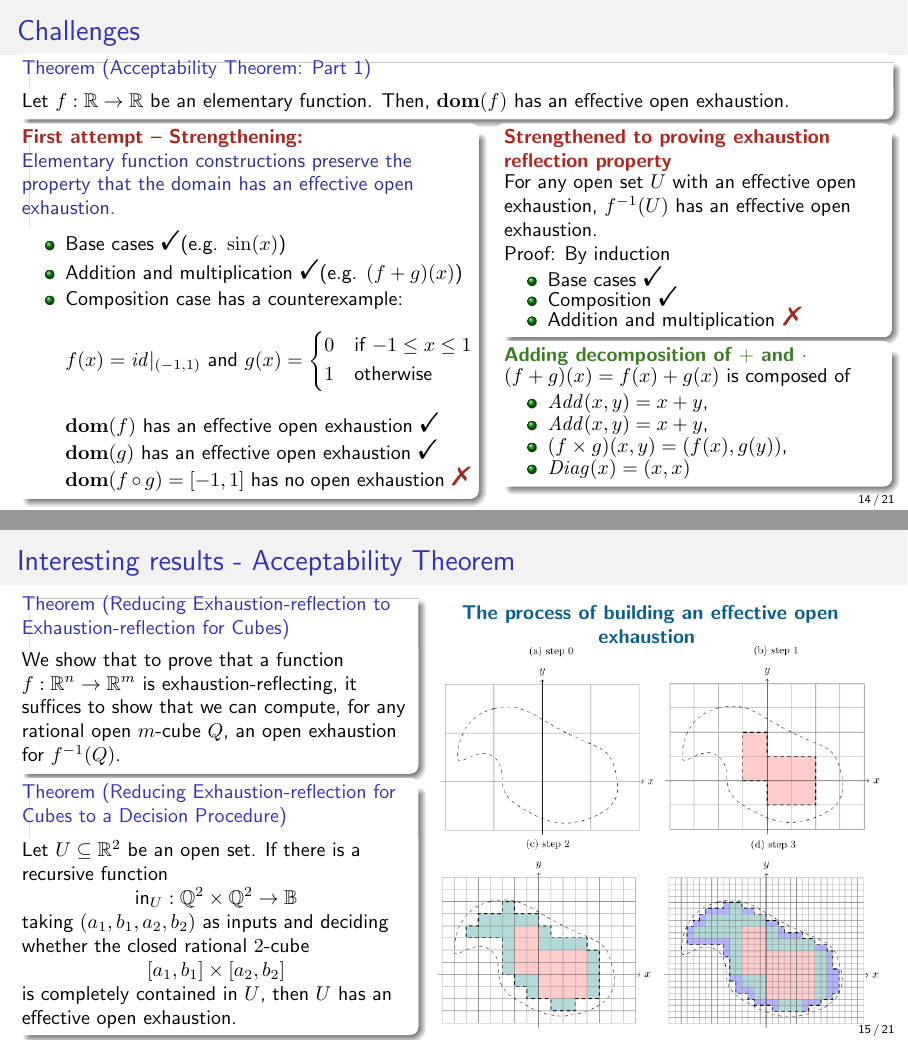
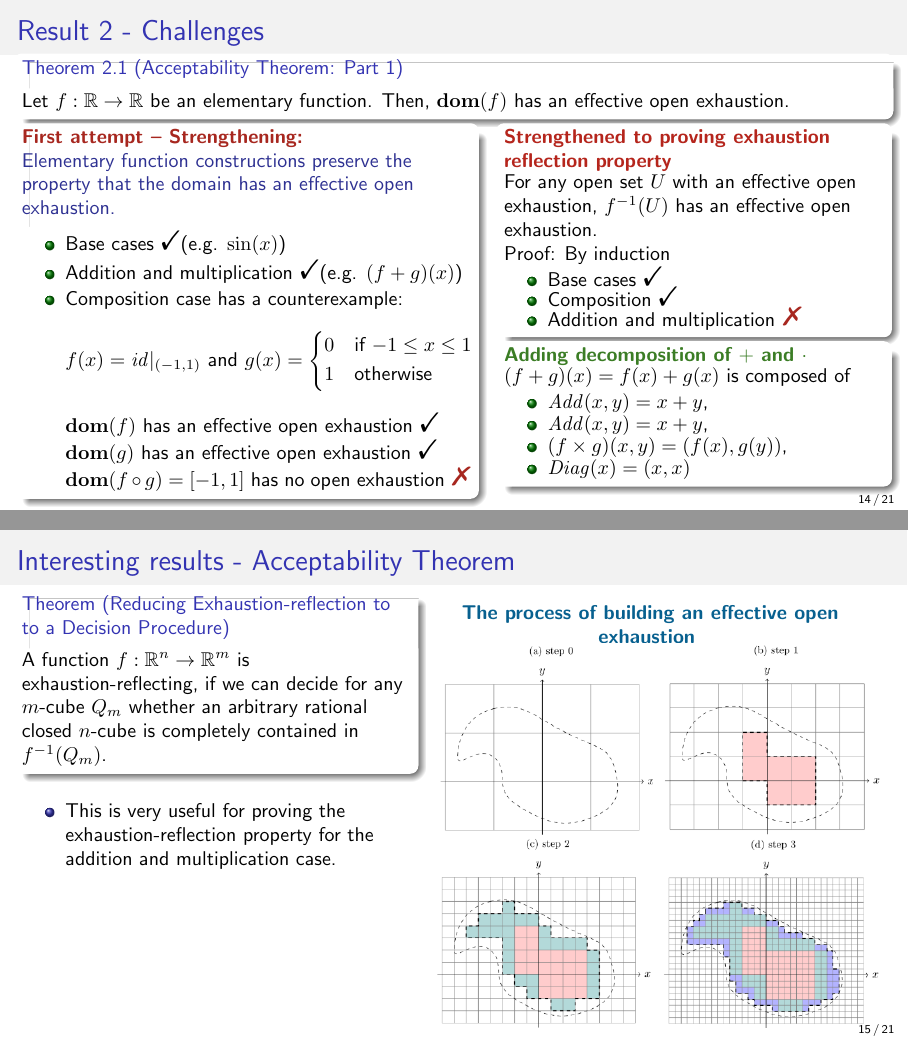
Before and after one commit to sfzgzs/thesis, LaTeX slides (CCC-2025/main.tex, which reads CCC-2025/Contribution1-wcc-appx.tex, CCC-2025/challenges1-part1.tex, CCC-2025/challenges1.tex): pages 14 and 15 of 21, joined at a grey line. Compiled offline with pdfLaTeX.

Commit message:
Add Revisions

```diff
--- a/CCC-2025/Contribution1-wcc-appx.tex
+++ b/CCC-2025/Contribution1-wcc-appx.tex
@@ -1,11 +1,12 @@
 
-\begin{frame}{Challenges - \WhileCC-approximability Theorem - Background}
+\begin{frame}{Result 1 - Background - \WhileCC\ Programming Language}
     \pause
     \footnotesize
     \begin{minipage}[t]{0.33\linewidth}
         \vspace{0.05em}
-        \textbf{\color{Blue}{\WhileCC} Programming Language}
-        {\textcolor{OliveGreen}{\textbf{ }}}
+       \center
+        \textbf{\color{Blue}{Syntax}
+        }
          \begin{itemize}
                 \vspace{0.5em}
                 \pause \item Terms
@@ -103,7 +105,7 @@
 \end{frame}
 
 
-\begin{frame}{Challenges - \WhileCC-approximability Theorem - Background}
+\begin{frame}{Result 1 - Background}
     \pause
     \begin{definition}[\WhileCC-approximability, \citep{ModelOfCompForPartFunc_MingQuanFuAndJeffZucker}]
 \label{def::whileCC-approximable}
@@ -128,7 +130,7 @@
     The semantics for \WhileCC-programs is a multi-valued function. Now let's say $P$ is a \WhileCC-procedure with a real and a precision variable in \Nats as inputs. It is said to approximate a function $f$ on the reals if for any input in the domain of $f$, it gives us a nonempty set of values all close enough to $f(x)$. The definition of closeness (here, neighborhood) is the standard definition of neighborhood on the reals. }
 \end{frame}
 
-\begin{frame}{Challenges - \WhileCC-approximability Theorem}
+\begin{frame}{Result 1 - Challenges}
     \begin{minipage}[t]{0.4\linewidth}
         \vspace{-2em}
         \begin{exampleblock}{\color{BrickRed}\textbf{Problem}}
@@ -173,7 +175,7 @@
 \end{frame}
 
 
-\begin{frame}{Challenges - \WhileCC-approximability Theorem}
+\begin{frame}{Result 1 - Challenges}
     \begin{minipage}[t]{0.4\linewidth}
         \vspace{-2em}
         \begin{exampleblock}{\color{BrickRed}\textbf{Problem}}
--- a/CCC-2025/challenges1-part1.tex
+++ b/CCC-2025/challenges1-part1.tex
@@ -2,27 +2,13 @@
     \pause
     \begin{minipage}[t]{0.45\linewidth}
     \vspace{-2.5em}
-    \begin{theorem}[Reducing Exhaustion-reflection to Exhaustion-reflection for Cubes]
-        We show that to prove that a function $f:\Reals^n \to\Reals^m$ is exhaustion-reflecting, it suffices to show that we can compute, for any rational open $m$-cube $Q$, an open exhaustion for $f^{-1}(Q)$.
+    \begin{theorem}[Reducing Exhaustion-reflection to to a Decision Procedure]
+        A function $f:\Reals^n \to\Reals^m$ is exhaustion-reflecting, if we can decide for any $m$-cube $Q_m$ whether an arbitrary rational closed $n$-cube is completely contained in $f^{-1}(Q_m)$.
     \end{theorem}
     \pause
-    \vspace{-1 em}
-    \begin{theorem}[Reducing Exhaustion-reflection for Cubes to a Decision Procedure]
-        Let $U \subseteq \Reals^2$ be an open set. If there is a recursive function
-        \vspace{-1em}
-        \[
-        \vspace{-1em}
-        \mathsf{in}_U:\Rationals^{2} \times \Rationals^2\to \Bools
-        \]
-        % \vspace{-1em}
-        taking $(a_1,b_1, a_2, b_2)$ as inputs and deciding whether the closed rational $2$-cube
-        \vspace{-1em}
-        \[
-        [a_1,b_1] \times [a_2, b_2]
-        \vspace{-1em}
-        \]
-        is completely contained in $U$, then $U$ has an effective open exhaustion.
-    \end{theorem}
+    \begin{itemize}
+        \item This is very useful for proving the exhaustion-reflection property for the addition and multiplication case.
+    \end{itemize}
 
     \end{minipage}
     \begin{minipage}[t]{0.54\linewidth}
--- a/CCC-2025/challenges1.tex
+++ b/CCC-2025/challenges1.tex
@@ -1,8 +1,8 @@
-\begin{frame}{Challenges}
+\begin{frame}{Result 2 \only<2->{- Challenges}}
     \vspace{-1.5em}
-    \begin{theorem}[Acceptability Theorem: Part 1]
+    \begin{ntheorem}[Acceptability Theorem: Part 1](2.1)
         Let $f:\Reals\to\Reals$ be an elementary function. Then, $\dom(f)$ has an effective open exhaustion.
-    \end{theorem}
+    \end{ntheorem}
     \pause
     \vspace{-2em}
     \begin{minipage}[t]{0.52\linewidth}
--- a/CCC-2025/challenges2.tex
+++ b/CCC-2025/challenges2.tex
@@ -1,9 +1,9 @@
 \begin{frame}{Challenges}
     \pause
     \vspace{-1.5em}
-    \begin{theorem}[Acceptability Theorem: Part 2]
+    \begin{ntheorem}[Acceptability Theorem: Part 2](2.2)
         Any elementary function is effectively locally uniformly continuous \textbf{\textcolor{BrickRed}{w.r.t.\null{} an effective open exhaustion}} for its domain.
-    \end{theorem}
+    \end{ntheorem}
     \pause
     \begin{exampleblock}{\textbf{(We prove that this is) equivalent to proving:}}
         Any elementary function has a local continuity witness.
--- a/CCC-2025/contribution1.tex
+++ b/CCC-2025/contribution1.tex
@@ -1,2 +1,2 @@
-\begin{frame}{Challenges}
+\begin{frame}{Result 1}
     \pause
```
Also changed, not shown: CCC-2025/contribution-list.tex (+10 -10 lines), CCC-2025/main.tex (+13 -0 lines), CCC-2025/summary.tex (+2 -0 lines), CCC-2025/takeaways.tex (deleted, +0 -6 lines), CCC-2025/Contribution1-wcc-appx.tex (7 more changed lines), CCC-2025/contribution1.tex (4 more changed lines).
